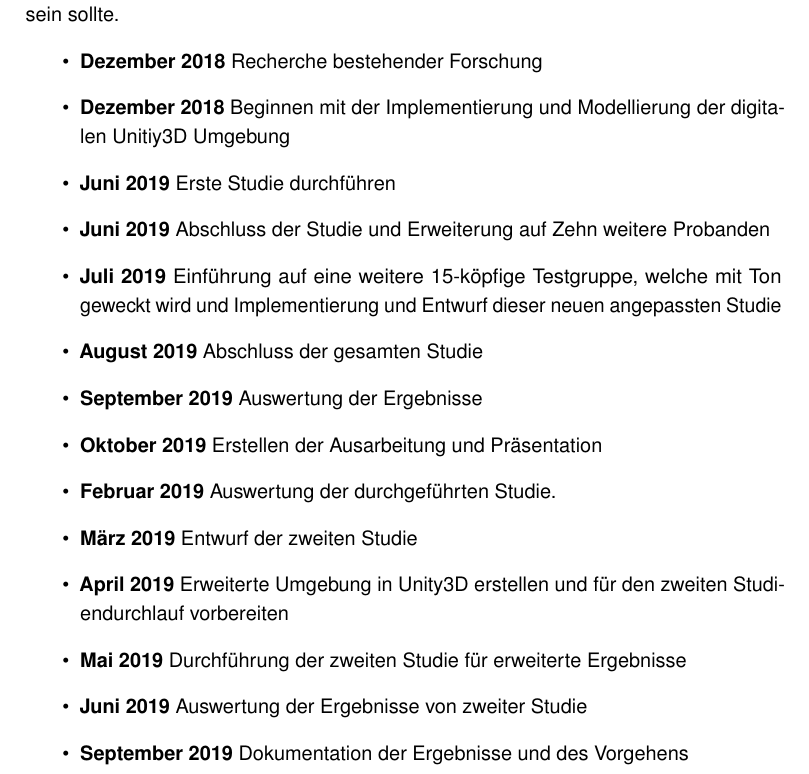
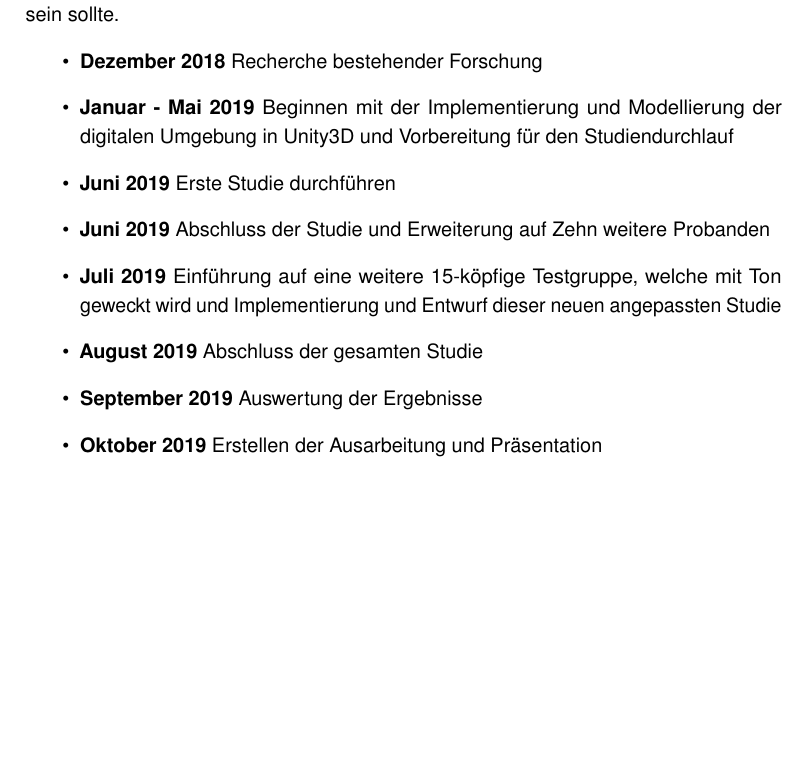
Before and after one commit to tlahmann/mci-af, a LaTeX thesis (MCI-Resync-Documentation.tex, which reads chapters/50StudyDesignAndAnalysis.tex): part of page 16 of 23, cut so that both start at the same text, the shorter picture padded with empty space. Compiled offline with pdfLaTeX.

Commit message:
Rework time schedule

```diff
--- a/chapters/50StudyDesignAndAnalysis.tex
+++ b/chapters/50StudyDesignAndAnalysis.tex
@@ -4,23 +4,11 @@
 Die Daten beziehen sich auf den Zeitpunkt zu dem der jeweilige Schritt abgeschlossen sein sollte.
 \begin{itemize}
     \item \textbf{Dezember 2018} Recherche bestehender Forschung
-    \item \textbf{Dezember 2018} Beginnen mit der Implementierung und Modellierung der digitalen Unitiy3D Umgebung %.Digitale Umgebung in Unity3D erstellen und mit erster Testphase validieren
+    \item \textbf{Januar - Mai 2019} Beginnen mit der Implementierung und Modellierung der digitalen Umgebung in Unity3D und Vorbereitung für den Studiendurchlauf
     \item \textbf{Juni 2019} Erste Studie durchführen
     \item \textbf{Juni 2019} Abschluss der Studie und Erweiterung auf Zehn weitere Probanden
     \item \textbf{Juli 2019} Einführung auf eine weitere 15-köpfige Testgruppe, welche mit Ton geweckt wird und Implementierung und Entwurf dieser neuen angepassten Studie
     \item \textbf{August 2019} Abschluss der gesamten Studie
     \item \textbf{September 2019} Auswertung der Ergebnisse
     \item \textbf{Oktober 2019} Erstellen der Ausarbeitung und Präsentation
-
-
-
-
-
-
-    \item \textbf{Februar 2019} Auswertung der durchgeführten Studie.
-    \item \textbf{März 2019} Entwurf der zweiten Studie
-    \item \textbf{April 2019} Erweiterte Umgebung in Unity3D erstellen und für den zweiten Studiendurchlauf vorbereiten
-    \item \textbf{Mai 2019} Durchführung der zweiten Studie für erweiterte Ergebnisse
-    \item \textbf{Juni 2019} Auswertung der Ergebnisse von zweiter Studie
-    \item \textbf{September 2019} Dokumentation der Ergebnisse und des Vorgehens
 \end{itemize}
```
